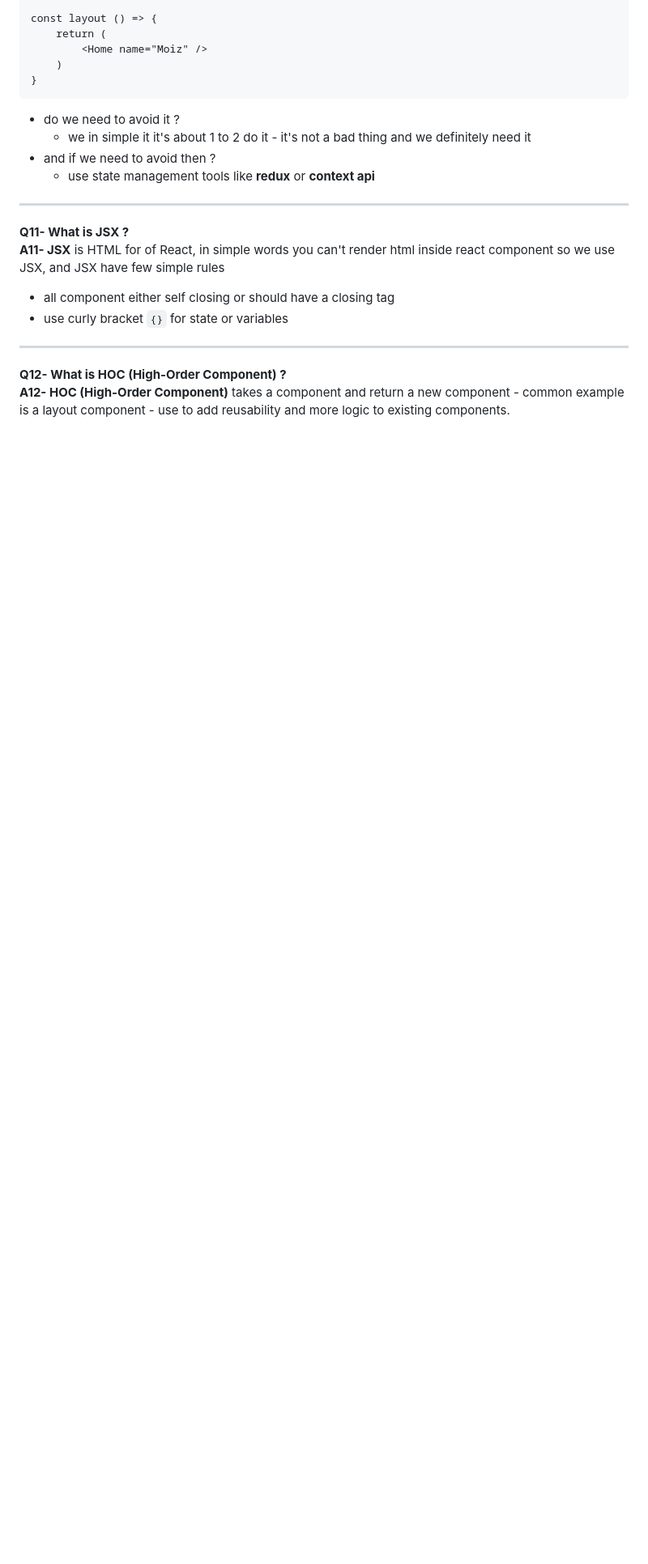
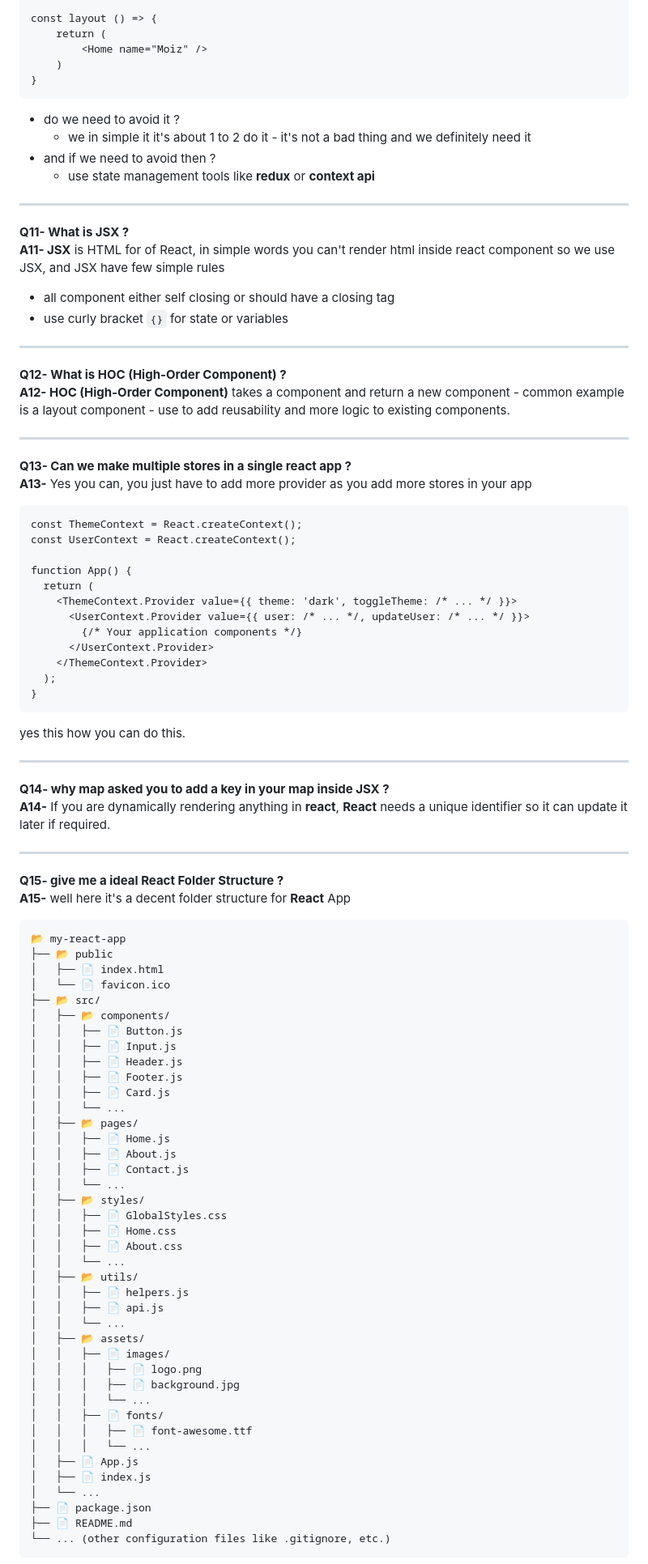
Before and after one commit to makstyle119/react, a Markdown page: interview-questions/README.md, the part around the change printed below. Shown: that part at 81% size. Rendered like a GitHub page; blank space fills up the shorter version.

Commit message:
add few more questions Q13-Q16
Q13- Can we make multiple stores in a single react app ?
Q14- why map asked you to add a key in your map inside JSX ?
Q15- give me a ideal React Folder Structure ?
Q16- how can you create a custom hook in react ?

````diff
--- a/interview-questions/README.md
+++ b/interview-questions/README.md
@@ -124,3 +124,75 @@ const layout () => {
 **Q12- What is HOC (High-Order Component) ?**  <br />
 **A12- HOC (High-Order Component)** takes a component and return a new component - common example is a layout component - use to add reusability and more logic to existing components.
 
+---
+
+**Q13- Can we make multiple stores in a single react app ?**  <br />
+**A13-** Yes you can, you just have to add more provider as you add more stores in your app
+```
+const ThemeContext = React.createContext();
+const UserContext = React.createContext();
+
+function App() {
+  return (
+    <ThemeContext.Provider value={{ theme: 'dark', toggleTheme: /* ... */ }}>
+      <UserContext.Provider value={{ user: /* ... */, updateUser: /* ... */ }}>
+        {/* Your application components */}
+      </UserContext.Provider>
+    </ThemeContext.Provider>
+  );
+}
+```
+yes this how you can do this.
+
+---
+
+**Q14- why map asked you to add a key in your map inside JSX ?**  <br />
+**A14-** If you are dynamically rendering anything in **react**, **React** needs a unique identifier so it can update it later if required.
+
+---
+
+**Q15- give me a ideal React Folder Structure ?** <br />
+**A15-** well here it's a decent folder structure for **React** App
+```
+📂 my-react-app
+├── 📂 public
+│   ├── 📄 index.html
+│   └── 📄 favicon.ico
+├── 📂 src/
+│   ├── 📂 components/
+│   │   ├── 📄 Button.js
+│   │   ├── 📄 Input.js
+│   │   ├── 📄 Header.js
+│   │   ├── 📄 Footer.js
+│   │   ├── 📄 Card.js
+│   │   └── ...
+│   ├── 📂 pages/
+│   │   ├── 📄 Home.js
+│   │   ├── 📄 About.js
+│   │   ├── 📄 Contact.js
+│   │   └── ...
+│   ├── 📂 styles/
+│   │   ├── 📄 GlobalStyles.css
+│   │   ├── 📄 Home.css
+│   │   ├── 📄 About.css
+│   │   └── ...
+│   ├── 📂 utils/
+│   │   ├── 📄 helpers.js
+│   │   ├── 📄 api.js
+│   │   └── ...
+│   ├── 📂 assets/
+│   │   ├── 📄 images/
+│   │   │   ├── 📄 logo.png
+│   │   │   ├── 📄 background.jpg
+│   │   │   └── ...
+│   │   ├── 📄 fonts/
+│   │   │   ├── 📄 font-awesome.ttf
+│   │   │   └── ...
+│   ├── 📄 App.js
+│   ├── 📄 index.js
+│   └── ...
+├── 📄 package.json
+├── 📄 README.md
+└── ... (other configuration files like .gitignore, etc.)
+```
+
````
Also changed, not shown: other parts of interview-questions/README.md (+37 -0 lines).
